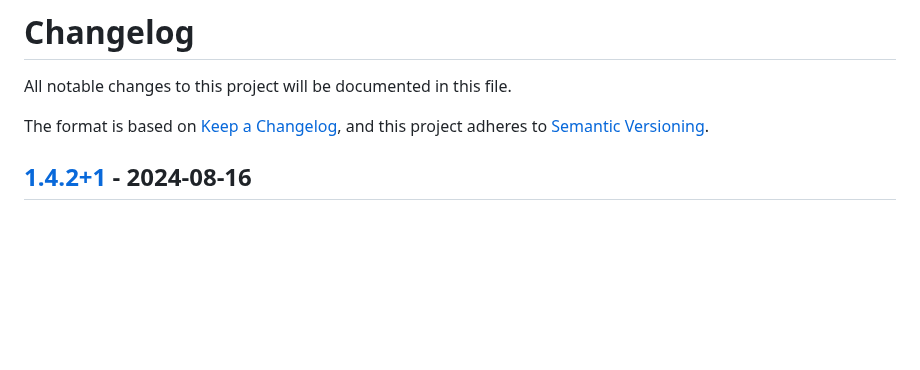
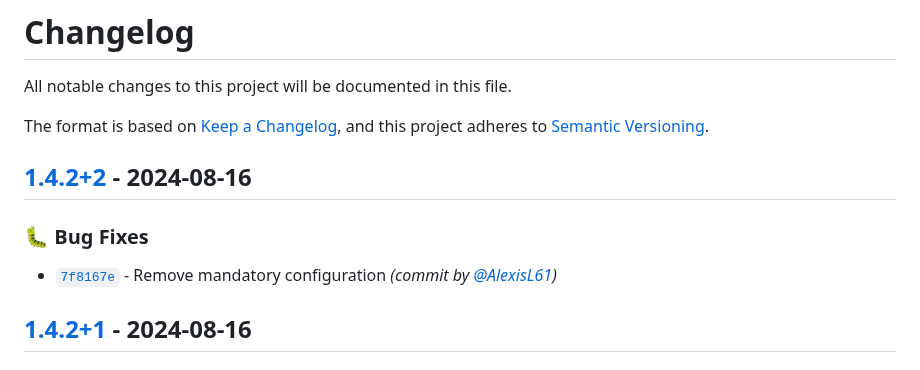
Before and after one commit to JackboxUtility/JackboxUtility, a Markdown page: CHANGELOG.md, the part around one of its changes. GitHub-like rendering; blank space fills up the shorter version.

Commit message:
docs: update CHANGELOG.md for 1.4.2+2 [skip ci]

```diff
--- a/CHANGELOG.md
+++ b/CHANGELOG.md
@@ -3,6 +3,11 @@ All notable changes to this project will be documented in this file.
 
 The format is based on [Keep a Changelog](https://keepachangelog.com/en/1.0.0/),
 and this project adheres to [Semantic Versioning](https://semver.org/spec/v2.0.0.html).
+
+## [1.4.2+2] - 2024-08-16
+### :bug: Bug Fixes
+- [`7f8167e`](https://github.com/JackboxUtility/JackboxUtility/commit/7f8167e74fea0c7f7801f6cb7e04ac1e309a564f) - Remove mandatory configuration *(commit by [@AlexisL61](https://github.com/AlexisL61))*
+
 
 ## [1.4.2+1] - 2024-08-16
 ### :bug: Bug Fixes
```
Also changed, not shown: other parts of CHANGELOG.md (+1 -0 lines).
